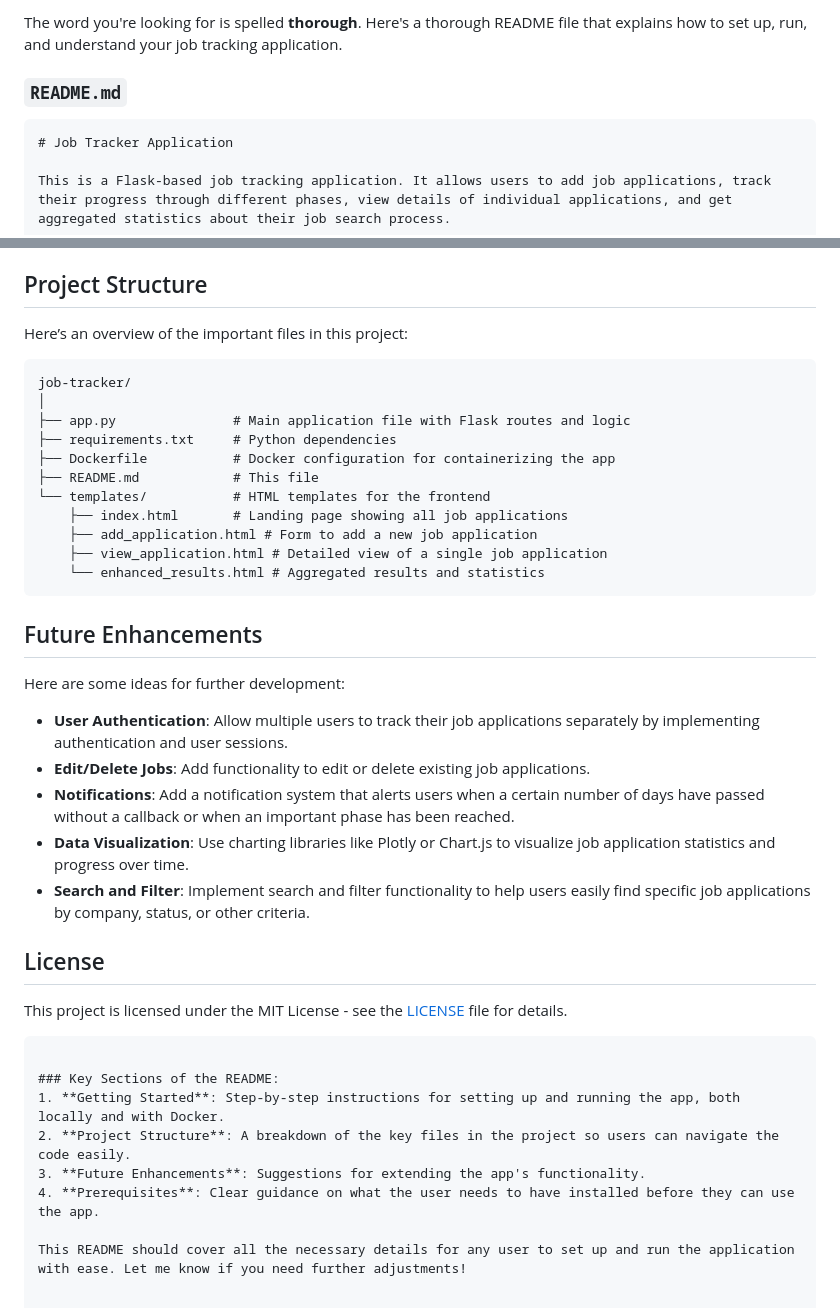
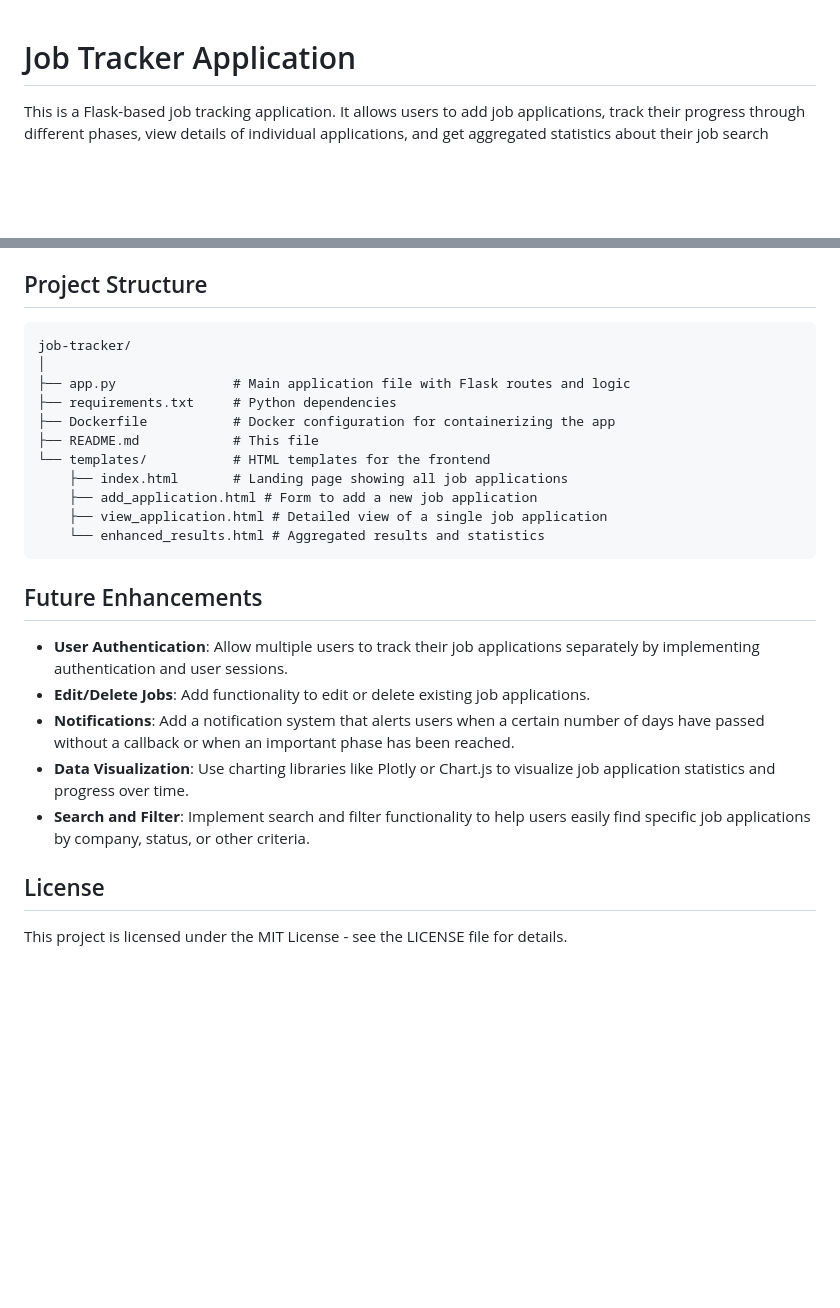
Before and after one commit to jdrgithub/job-tracker, a Markdown page: README.md, 2 parts joined by grey strips. Rendered like a GitHub page; blank space fills up the shorter version.

````diff
--- a/README.md
+++ b/README.md
@@ -1,8 +1,4 @@
-The word you're looking for is spelled **thorough**. Here's a thorough README file that explains how to set up, run, and understand your job tracking application.
 
-### `README.md`
-
-```md
 # Job Tracker Application
 
 This is a Flask-based job tracking application. It allows users to add job applications, track their progress through different phases, view details of individual applications, and get aggregated statistics about their job search process.
@@ -113,7 +87,5 @@ This will start the application inside a Docker container, and the Flask server
 
 ## Project Structure
-
-Here’s an overview of the important files in this project:
 
 ```
 job-tracker/
@@ -131,8 +103,6 @@ job-tracker/
 
 ## Future Enhancements
 
-Here are some ideas for further development:
-
 - **User Authentication**: Allow multiple users to track their job applications separately by implementing authentication and user sessions.
 - **Edit/Delete Jobs**: Add functionality to edit or delete existing job applications.
 - **Notifications**: Add a notification system that alerts users when a certain number of days have passed without a callback or when an important phase has been reached.
@@ -141,13 +111,4 @@ Here are some ideas for further development:
 
 ## License
 
-This project is licensed under the MIT License - see the [LICENSE](LICENSE) file for details.
-```
-
-### Key Sections of the README:
-1. **Getting Started**: Step-by-step instructions for setting up and running the app, both locally and with Docker.
-2. **Project Structure**: A breakdown of the key files in the project so users can navigate the code easily.
-3. **Future Enhancements**: Suggestions for extending the app's functionality.
-4. **Prerequisites**: Clear guidance on what the user needs to have installed before they can use the app.
-
-This README should cover all the necessary details for any user to set up and run the application with ease. Let me know if you need further adjustments!
+This project is licensed under the MIT License - see the LICENSE file for details.
````
Also changed, not shown: other parts of README.md (+39 -61 lines).
